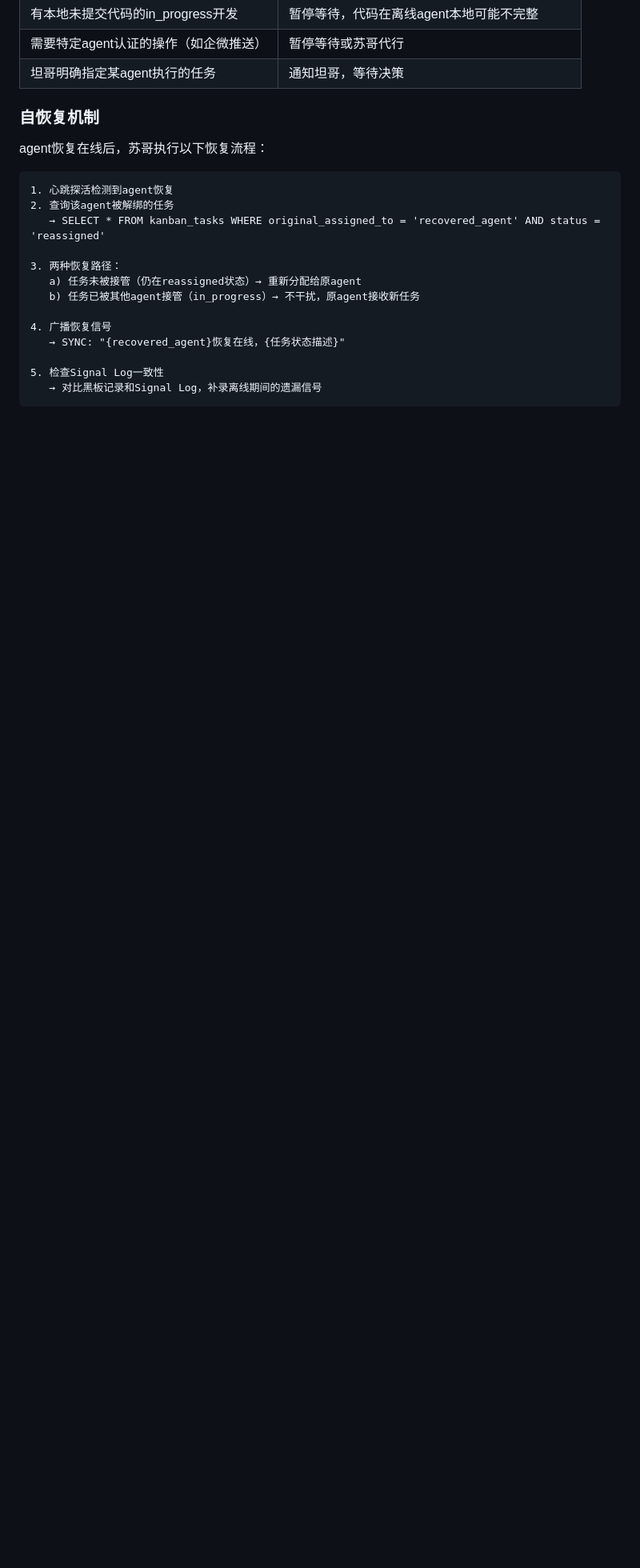
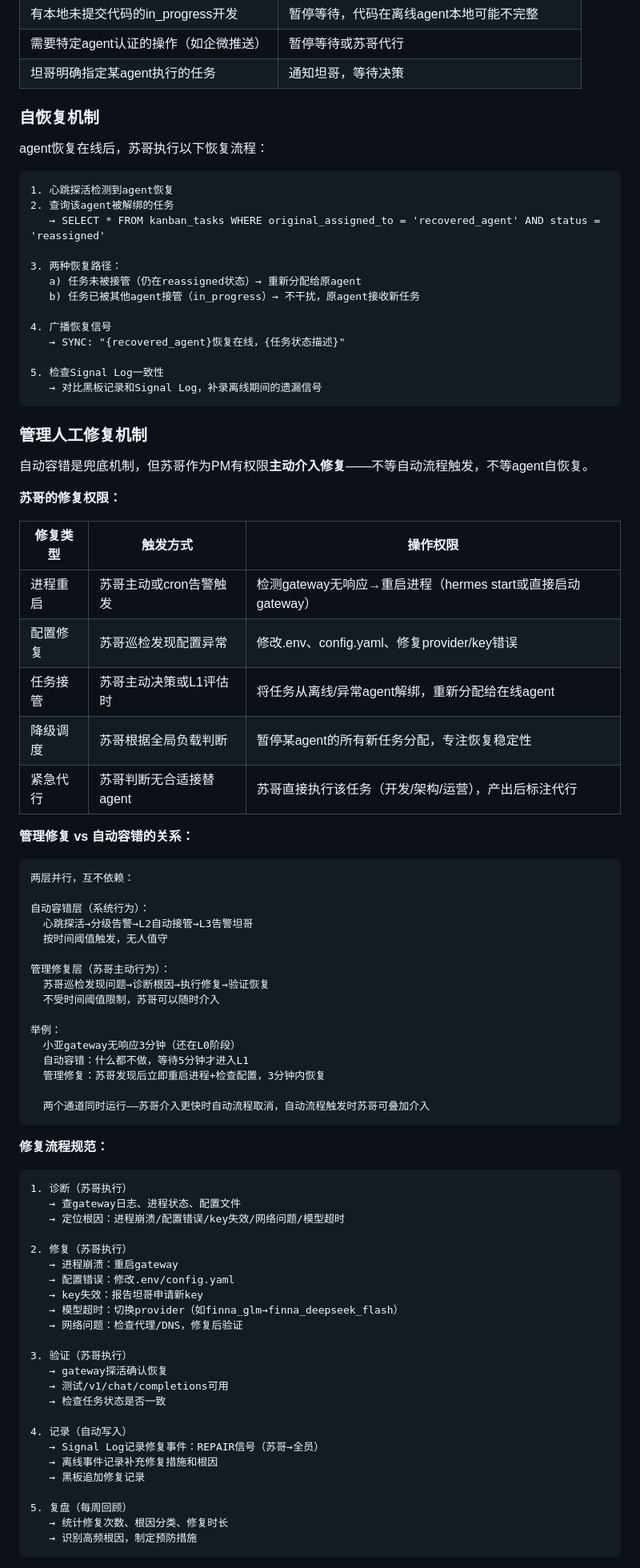
Before and after one commit to xchliu/nous, a Markdown page: docs/PROTOCOL.md, the part around one of its changes. Shown at 80% size. Drawn GitHub-style; blank space fills up the shorter version.

Commit message:
协议v1.0: 增加管理人工修复机制+REPAIR信号类型, 7种信号

````diff
--- a/docs/PROTOCOL.md
+++ b/docs/PROTOCOL.md
@@ -409,3 +434,67 @@ agent恢复在线后，苏哥执行以下恢复流程：
    → 对比黑板记录和Signal Log，补录离线期间的遗漏信号
 ```
 
+### 管理人工修复机制
+
+自动容错是兜底机制，但苏哥作为PM有权限**主动介入修复**——不等自动流程触发，不等agent自恢复。
+
+**苏哥的修复权限：**
+
+| 修复类型 | 触发方式 | 操作权限 |
+|----------|----------|----------|
+| 进程重启 | 苏哥主动或cron告警触发 | 检测gateway无响应→重启进程（hermes start或直接启动gateway） |
+| 配置修复 | 苏哥巡检发现配置异常 | 修改.env、config.yaml、修复provider/key错误 |
+| 任务接管 | 苏哥主动决策或L1评估时 | 将任务从离线/异常agent解绑，重新分配给在线agent |
+| 降级调度 | 苏哥根据全局负载判断 | 暂停某agent的所有新任务分配，专注恢复稳定性 |
+| 紧急代行 | 苏哥判断无合适接替agent | 苏哥直接执行该任务（开发/架构/运营），产出后标注代行 |
+
+**管理修复 vs 自动容错的关系：**
+
+```
+两层并行，互不依赖：
+
+自动容错层（系统行为）：
+  心跳探活→分级告警→L2自动接管→L3告警坦哥
+  按时间阈值触发，无人值守
+
+管理修复层（苏哥主动行为）：
+  苏哥巡检发现问题→诊断根因→执行修复→验证恢复
+  不受时间阈值限制，苏哥可以随时介入
+
+举例：
+  小亚gateway无响应3分钟（还在L0阶段）
+  自动容错：什么都不做，等待5分钟才进入L1
+  管理修复：苏哥发现后立即重启进程+检查配置，3分钟内恢复
+
+  两个通道同时运行——苏哥介入更快时自动流程取消，自动流程触发时苏哥可叠加介入
+```
+
+**修复流程规范：**
+
+```
+1. 诊断（苏哥执行）
+   → 查gateway日志、进程状态、配置文件
+   → 定位根因：进程崩溃/配置错误/key失效/网络问题/模型超时
+
+2. 修复（苏哥执行）
+   → 进程崩溃：重启gateway
+   → 配置错误：修改.env/config.yaml
+   → key失效：报告坦哥申请新key
+   → 模型超时：切换provider（如finna_glm→finna_deepseek_flash）
+   → 网络问题：检查代理/DNS，修复后验证
+
+3. 验证（苏哥执行）
+   → gateway探活确认恢复
+   → 测试/v1/chat/completions可用
+   → 检查任务状态是否一致
+
+4. 记录（自动写入）
+   → Signal Log记录修复事件：REPAIR信号（苏哥→全员）
+   → 离线事件记录补充修复措施和根因
+   → 黑板追加修复记录
+
+5. 复盘（每周回顾）
+   → 统计修复次数、根因分类、修复时长
+   → 识别高频根因，制定预防措施
+```
+
````
Also changed, not shown: other parts of docs/PROTOCOL.md (+50 -3 lines).
